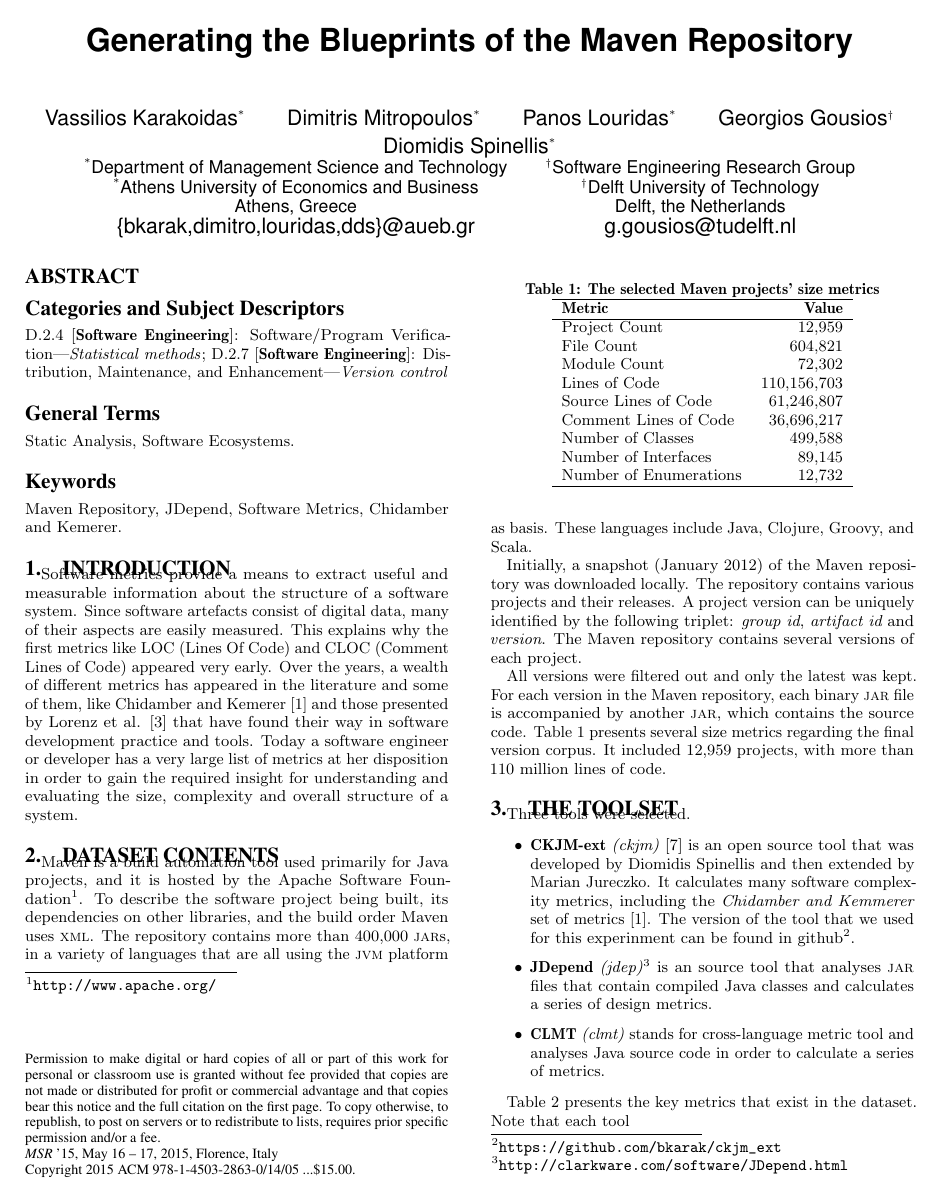
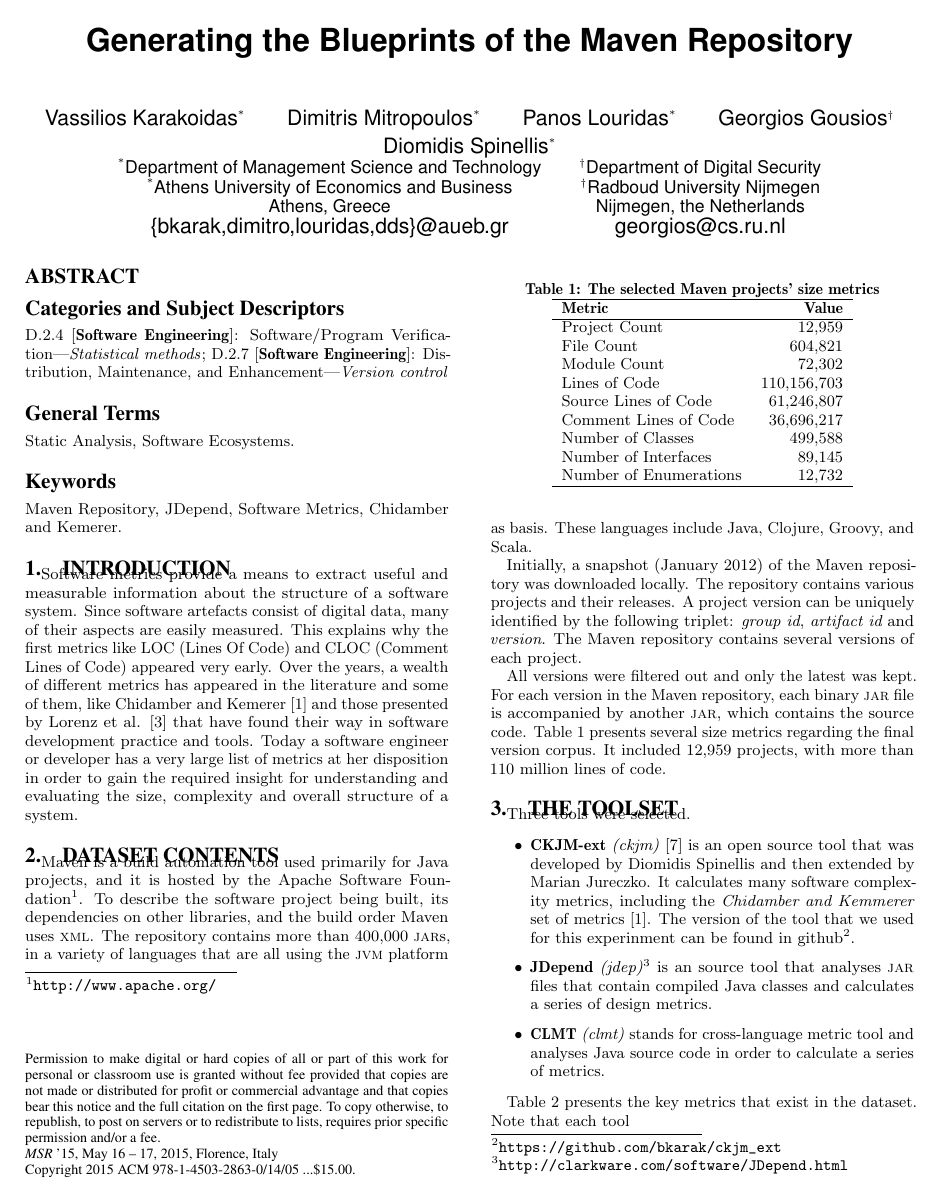
Before and after one commit to bkarak/data_msr2015, a LaTeX paper (msr.tex): page 1 of 3. Compiled offline with pdfLaTeX.

Commit message:
Fix my affiliation

```diff
--- a/msr.tex
+++ b/msr.tex
@@ -32,15 +32,15 @@
 \numberofauthors{5}
 
 \def\aueb{\textsuperscript{*}}
-\def\tud{\textsuperscript{\dag}}
+\def\run{\textsuperscript{\dag}}
 
 \author{
-  Vassilios Karakoidas\aueb \and Dimitris Mitropoulos\aueb \and Panos Louridas\aueb \and Georgios Gousios\tud \and Diomidis Spinellis\aueb \\
+  Vassilios Karakoidas\aueb \and Dimitris Mitropoulos\aueb \and Panos Louridas\aueb \and Georgios Gousios\run \and Diomidis Spinellis\aueb \\
   \begin{tabular}{ccc}
-  \affaddr{\aueb Department of Management Science and Technology} & & \affaddr{\tud Software Engineering Research Group}\\
-    \affaddr{\aueb Athens University of Economics and Business} & & \affaddr{\tud Delft University of Technology}\\
-   \affaddr{Athens, Greece} & & \affaddr{Delft, the Netherlands}\\
-   \email{\{bkarak,dimitro,louridas,dds\}@aueb.gr}& & \email{g.gousios@tudelft.nl} \\
+  \affaddr{\aueb Department of Management Science and Technology} & & \affaddr{\run Department of Digital Security}\\
+    \affaddr{\aueb Athens University of Economics and Business} & & \affaddr{\run Radboud University Nijmegen}\\
+   \affaddr{Athens, Greece} & & \affaddr{Nijmegen, the Netherlands}\\
+   \email{\{bkarak,dimitro,louridas,dds\}@aueb.gr}& & \email{georgios@cs.ru.nl} \\
   \end{tabular}
 }
 
```
